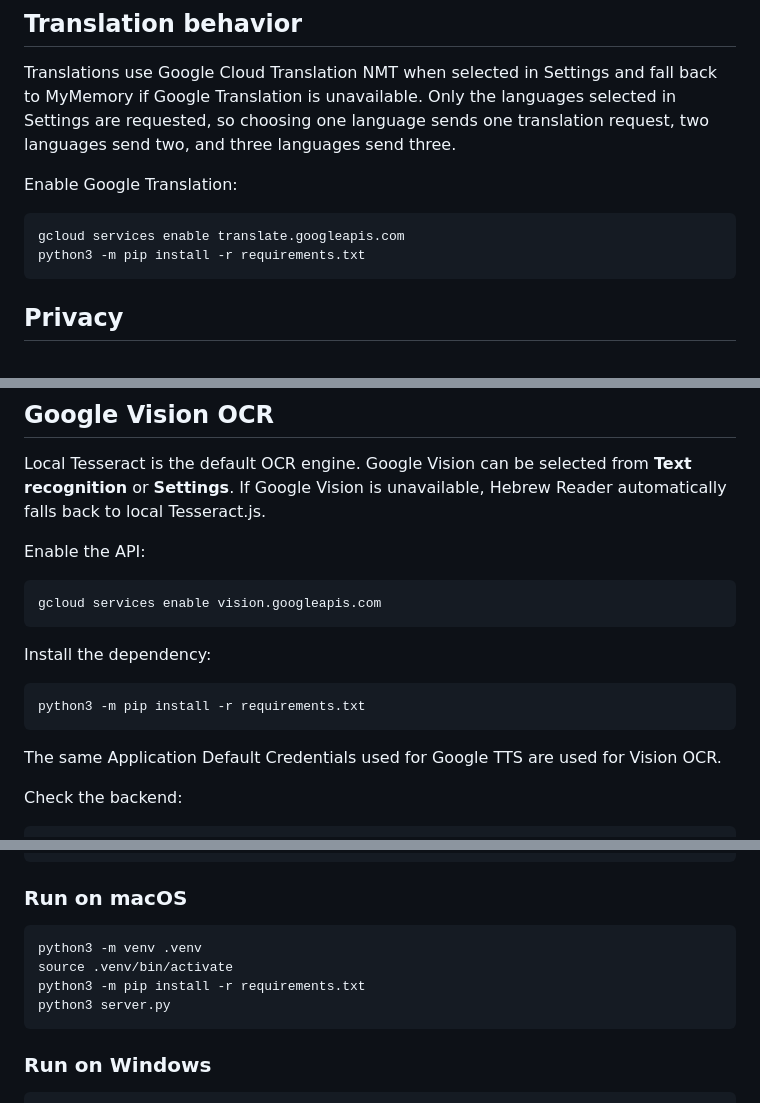
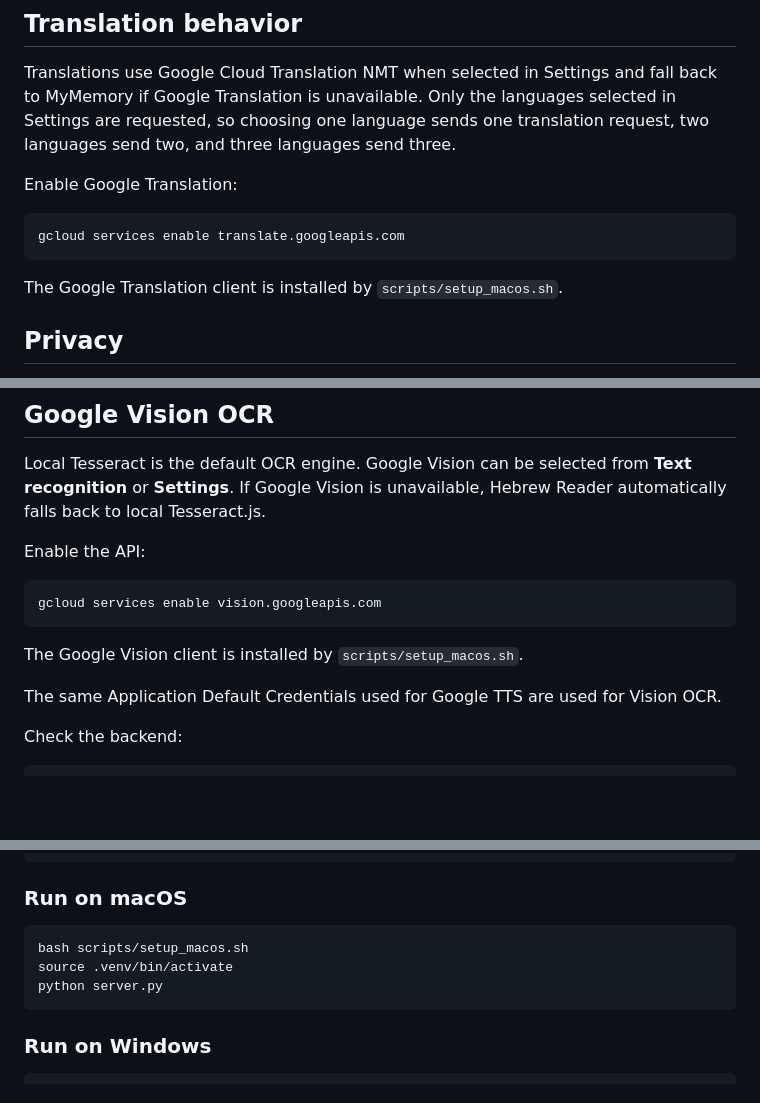
Before and after one commit to alalexen/reader, a Markdown page: README.md, 3 parts joined by grey strips. Rendered like a GitHub page; blank space fills up the shorter version.

````diff
--- a/README.md
+++ b/README.md
@@ -124,8 +150,9 @@ Enable Google Translation:
 
 ```bash
 gcloud services enable translate.googleapis.com
-python3 -m pip install -r requirements.txt
 ```
+
+The Google Translation client is installed by `scripts/setup_macos.sh`.
 
 ## Privacy
 
@@ -158,11 +185,7 @@ Enable the API:
 gcloud services enable vision.googleapis.com
 ```
 
-Install the dependency:
-
-```bash
-python3 -m pip install -r requirements.txt
-```
+The Google Vision client is installed by `scripts/setup_macos.sh`.
 
 The same Application Default Credentials used for Google TTS are used for Vision OCR.
 
@@ -240,10 +263,9 @@ gcloud auth application-default print-access-token >/dev/null && echo "ADC OK"
 ### Run on macOS
 
 ```bash
-python3 -m venv .venv
+bash scripts/setup_macos.sh
 source .venv/bin/activate
-python3 -m pip install -r requirements.txt
-python3 server.py
+python server.py
 ```
 
 ### Run on Windows
````
Also changed, not shown: other parts of README.md (+38 -12 lines).
